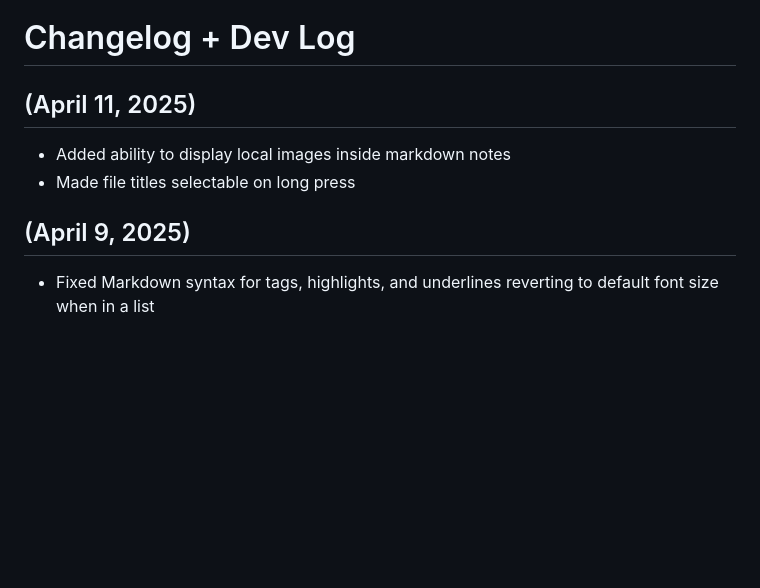
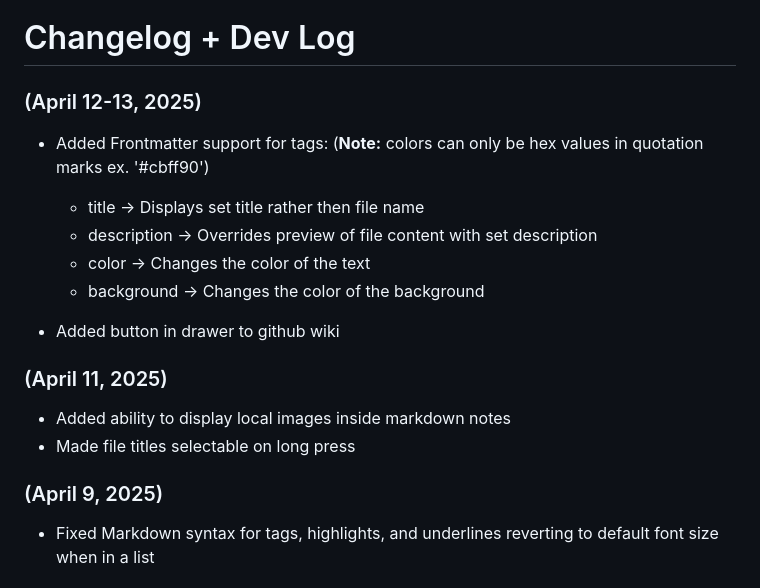
Before and after one commit to RoBoT095/printnotes, a Markdown page: CHANGELOG.md, the part around the change. Rendered like a GitHub page; blank space fills up the shorter version.

```diff
--- a/CHANGELOG.md
+++ b/CHANGELOG.md
@@ -1,11 +1,22 @@
 # Changelog + Dev Log
 
-## (April 11, 2025)
+### (April 12-13, 2025)
+
+- Added Frontmatter support for tags: (**Note:** colors can only be hex values in quotation marks ex. '#cbff90')
+
+  - title -> Displays set title rather then file name
+  - description -> Overrides preview of file content with set description
+  - color -> Changes the color of the text
+  - background -> Changes the color of the background
+
+- Added button in drawer to github wiki
+
+### (April 11, 2025)
 
 - Added ability to display local images inside markdown notes
 - Made file titles selectable on long press
 
-## (April 9, 2025)
+### (April 9, 2025)
 
 - Fixed Markdown syntax for tags, highlights, and underlines reverting to default font size when in a list
 
```
Also changed, not shown: README.md (+1 -0 lines), images/Phone/PhoneGridView.png, images/Phone/PhoneListView.png, images/Phone/PhoneSettings.png, images/Phone/PhoneTreeView.png, 5 other files.
